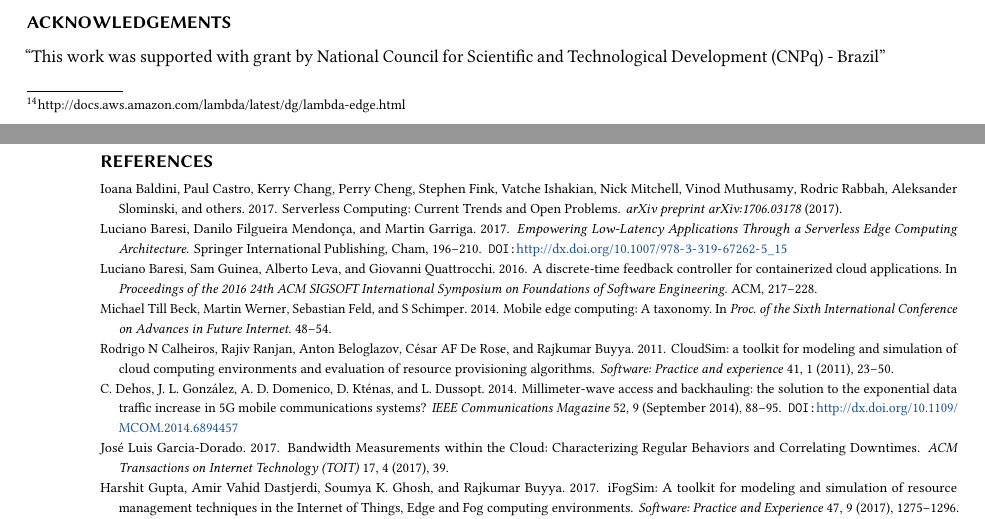
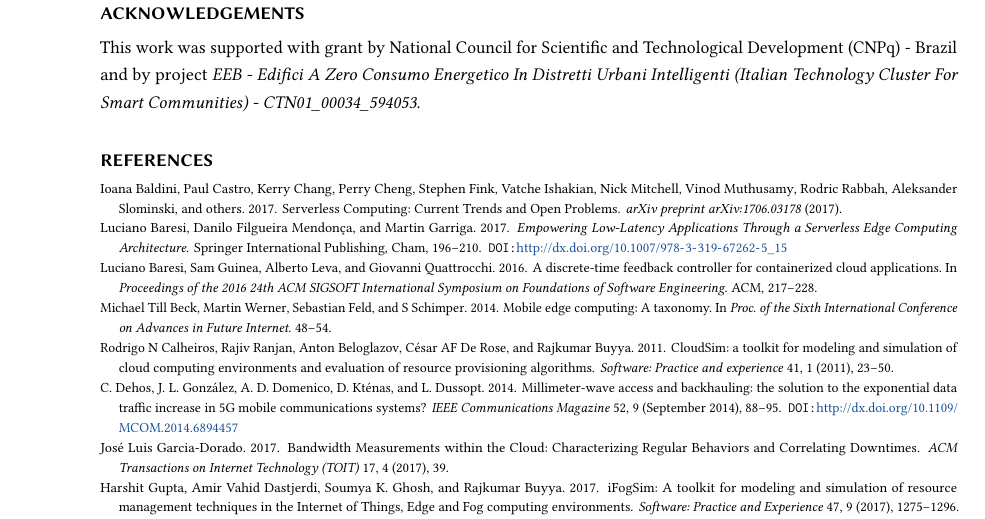
Before and after one commit to danilomendonca/acm-toit-continuum, a LaTeX paper (main.tex): two parts of pages 21 and 22 of 23 before the commit and part of page 22 of 23 after it, the two joined at a grey line, cut so that both start at the same text. Compiled offline with pdfLaTeX.

Commit message:
added gio ack

```diff
--- a/main.tex
+++ b/main.tex
@@ -191,7 +191,7 @@
 
 \section*{Acknowledgements}
 
-``This work was supported with grant by National Council for Scientific and Technological Development (CNPq) - Brazil''
+This work was supported with grant by National Council for Scientific and Technological Development (CNPq) - Brazil and by project \textit{EEB - Edifici A Zero Consumo Energetico In Distretti Urbani Intelligenti (Italian Technology Cluster For Smart Communities) - CTN01\_00034\_594053}.
 
 %\input{samplebody-journals}
 \bibliographystyle{ACM-Reference-Format-Journals}
```
